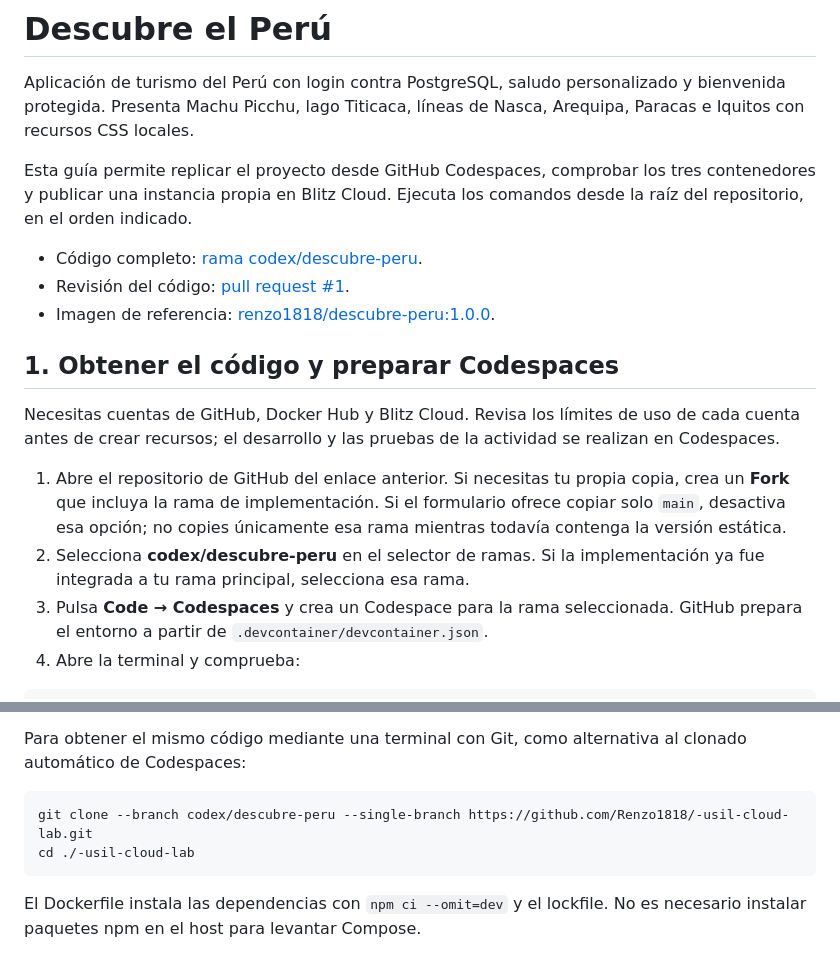
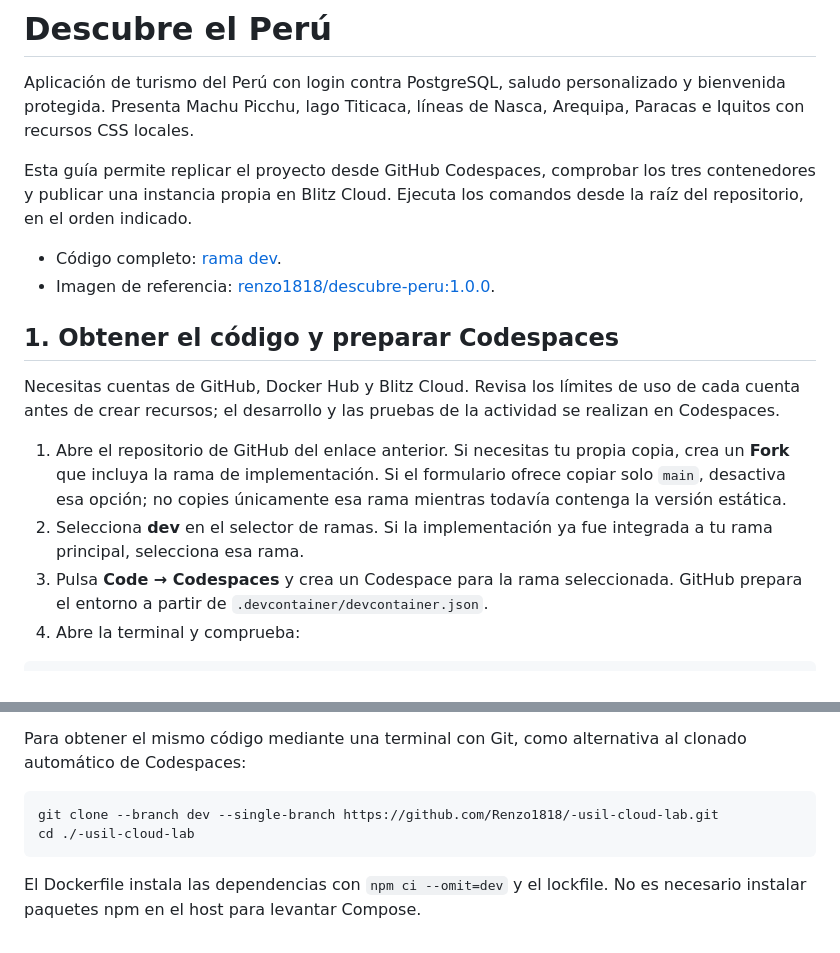
Before and after one commit to Renzo1818/-usil-cloud-lab, a Markdown page: README.md, 2 parts joined by grey strips. GitHub-like rendering.

Commit message:
Actualiza la guía de replicación para la rama dev

````diff
--- a/README.md
+++ b/README.md
@@ -4,8 +4,7 @@ Aplicación de turismo del Perú con login contra PostgreSQL, saludo personaliza
 
 Esta guía permite replicar el proyecto desde GitHub Codespaces, comprobar los tres contenedores y publicar una instancia propia en Blitz Cloud. Ejecuta los comandos desde la raíz del repositorio, en el orden indicado.
 
-- Código completo: [rama codex/descubre-peru](https://github.com/Renzo1818/-usil-cloud-lab/tree/codex/descubre-peru).
-- Revisión del código: [pull request #1](https://github.com/Renzo1818/-usil-cloud-lab/pull/1).
+- Código completo: [rama dev](https://github.com/Renzo1818/-usil-cloud-lab/tree/dev).
 - Imagen de referencia: [renzo1818/descubre-peru:1.0.0](https://hub.docker.com/r/renzo1818/descubre-peru).
 
 ## 1. Obtener el código y preparar Codespaces
@@ -13,7 +12,7 @@ Esta guía permite replicar el proyecto desde GitHub Codespaces, comprobar los t
 Necesitas cuentas de GitHub, Docker Hub y Blitz Cloud. Revisa los límites de uso de cada cuenta antes de crear recursos; el desarrollo y las pruebas de la actividad se realizan en Codespaces.
 
 1. Abre el repositorio de GitHub del enlace anterior. Si necesitas tu propia copia, crea un **Fork** que incluya la rama de implementación. Si el formulario ofrece copiar solo `main`, desactiva esa opción; no copies únicamente esa rama mientras todavía contenga la versión estática.
-2. Selecciona **codex/descubre-peru** en el selector de ramas. Si la implementación ya fue integrada a tu rama principal, selecciona esa rama.
+2. Selecciona **dev** en el selector de ramas. Si la implementación ya fue integrada a tu rama principal, selecciona esa rama.
 3. Pulsa **Code → Codespaces** y crea un Codespace para la rama seleccionada. GitHub prepara el entorno a partir de `.devcontainer/devcontainer.json`.
 4. Abre la terminal y comprueba:
 
@@ -29,7 +28,7 @@ docker compose version
 Para obtener el mismo código mediante una terminal con Git, como alternativa al clonado automático de Codespaces:
 
 ```bash
-git clone --branch codex/descubre-peru --single-branch https://github.com/Renzo1818/-usil-cloud-lab.git
+git clone --branch dev --single-branch https://github.com/Renzo1818/-usil-cloud-lab.git
 cd ./-usil-cloud-lab
 ```
 
````
